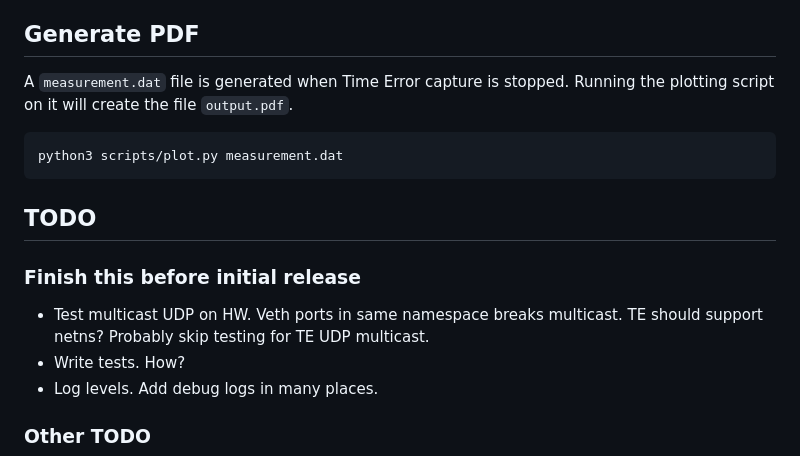
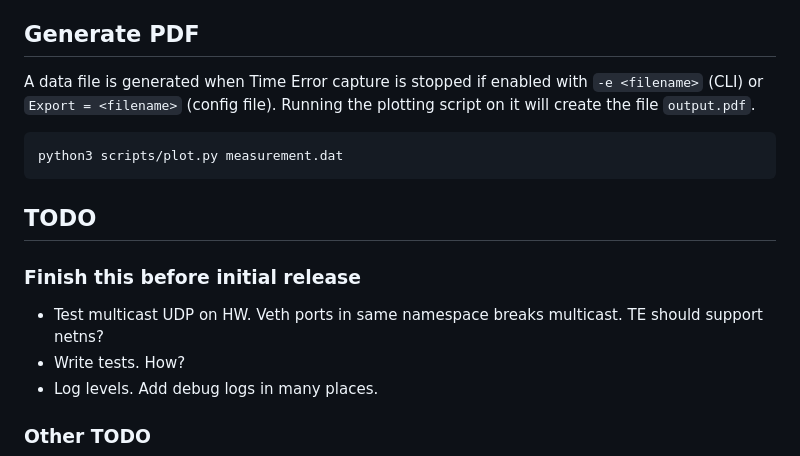
Before and after one commit to cappe987/chronokeep, a Markdown page: README.md, the part around the change. Drawn GitHub-style.

Commit message:
doc: Update readme for generating PDF

````diff
--- a/README.md
+++ b/README.md
@@ -71,8 +71,9 @@ desired. 14 MB vs 2.8 MB at the time of writing.
 
 ## Generate PDF
 
-A `measurement.dat` file is generated when Time Error capture is stopped.
-Running the plotting script on it will create the file `output.pdf`.
+A data file is generated when Time Error capture is stopped if enabled with `-e
+<filename>` (CLI) or `Export = <filename>` (config file). Running the plotting
+script on it will create the file `output.pdf`.
 
 ```bash
 python3 scripts/plot.py measurement.dat
@@ -82,7 +83,7 @@ python3 scripts/plot.py measurement.dat
 ## TODO
 ### Finish this before initial release
 - Test multicast UDP on HW. Veth ports in same namespace breaks multicast. TE
-  should support netns? Probably skip testing for TE UDP multicast.
+  should support netns?
 - Write tests. How?
 - Log levels. Add debug logs in many places.
 
````
